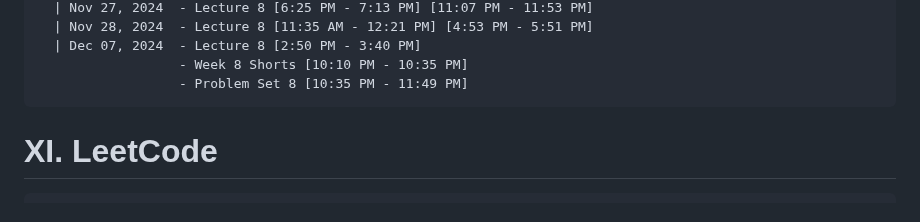
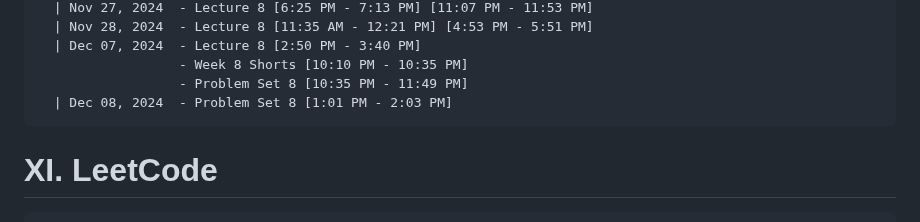
Before and after one commit to NA-Black/Accountability, a Markdown page: ranzbrendan/README.md, the part around the change. GitHub-like rendering.

````diff
--- a/ranzbrendan/README.md
+++ b/ranzbrendan/README.md
@@ -360,6 +360,7 @@
   | Dec 07, 2024  - Lecture 8 [2:50 PM - 3:40 PM]
                   - Week 8 Shorts [10:10 PM - 10:35 PM]
                   - Problem Set 8 [10:35 PM - 11:49 PM]
+  | Dec 08, 2024  - Problem Set 8 [1:01 PM - 2:03 PM]
 ```
 
 # XI. LeetCode
````
